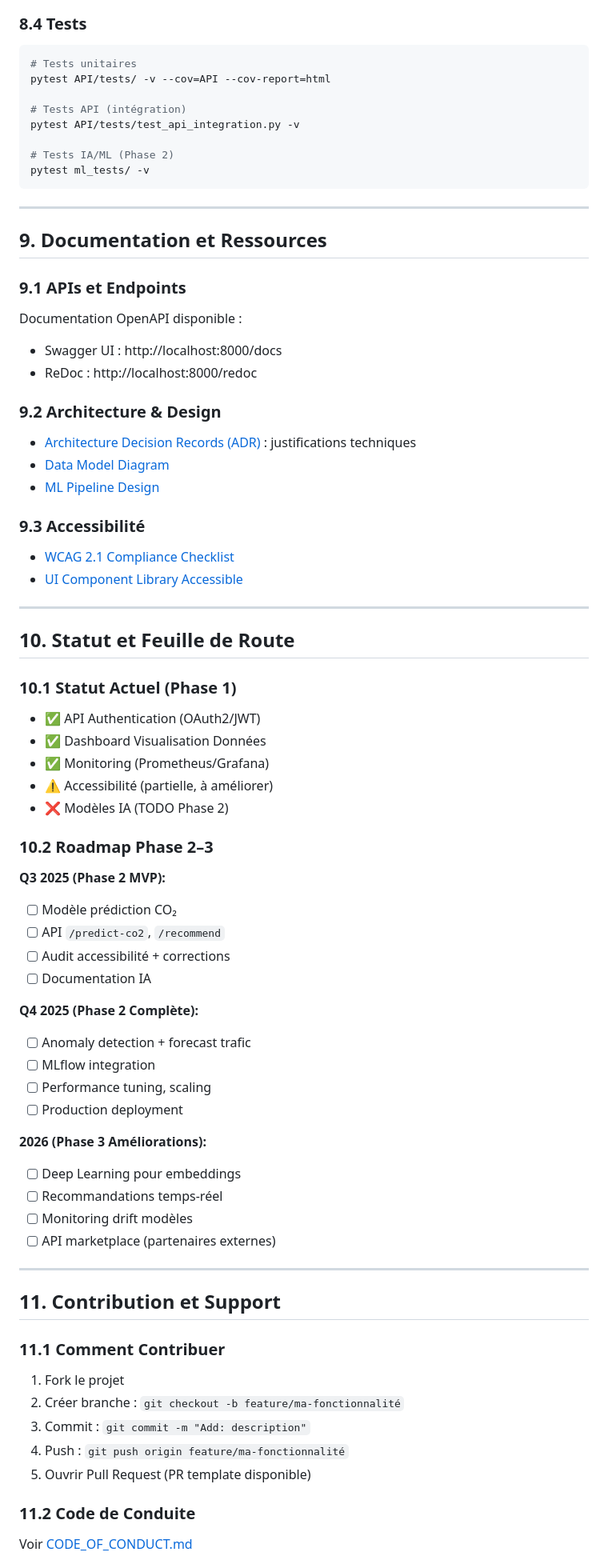
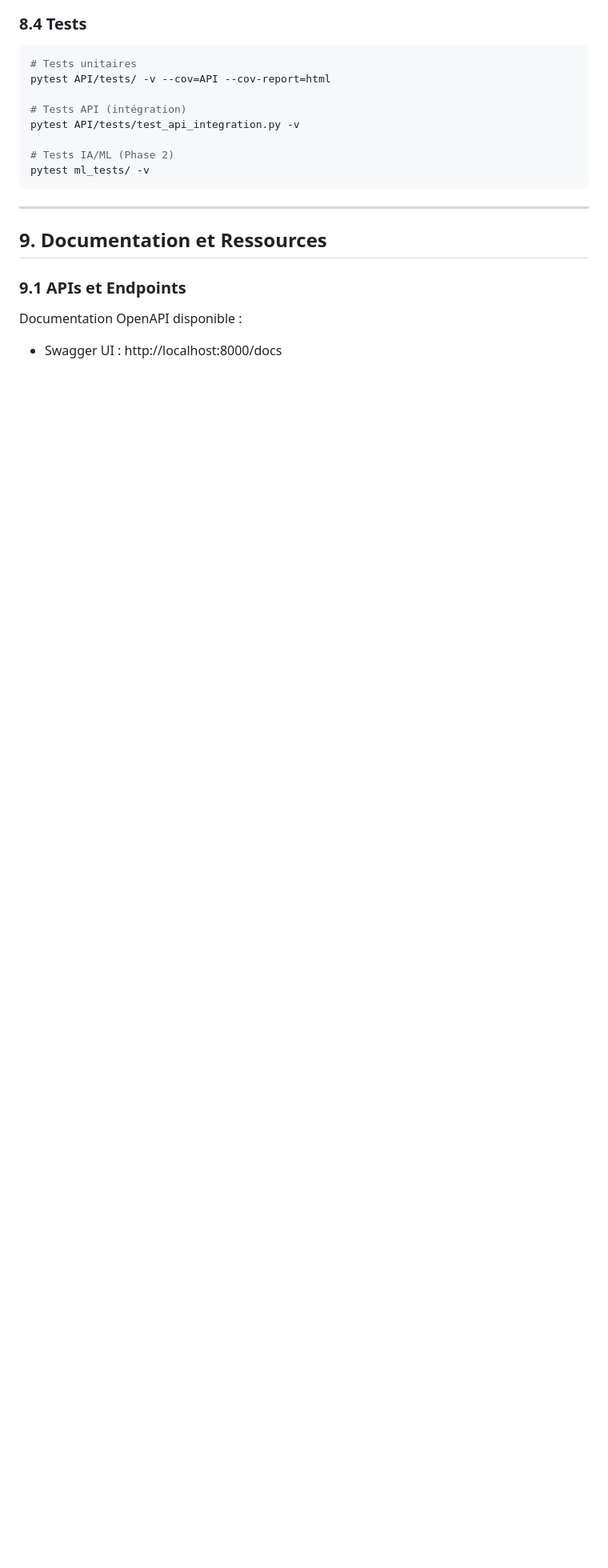
Before and after one commit to jeromehtz/MsprDS, a Markdown page: README.md, the part around one of its changes. Shown at 80% size. Drawn GitHub-style; blank space fills up the shorter version.

```diff
--- a/README.md
+++ b/README.md
@@ -463,64 +437,3 @@ pytest ml_tests/ -v
 
 Documentation OpenAPI disponible :
 - Swagger UI : http://localhost:8000/docs
-- ReDoc : http://localhost:8000/redoc
-
-### 9.2 Architecture & Design
-
-- [Architecture Decision Records (ADR)](./docs/adr/) : justifications techniques
-- [Data Model Diagram](./docs/data_model.md)
-- [ML Pipeline Design](./docs/ml_pipeline.md)
-
-### 9.3 Accessibilité
-
-- [WCAG 2.1 Compliance Checklist](./docs/accessibility.md)
-- [UI Component Library Accessible](./frontend/components/a11y/)
-
----
-
-## 10. Statut et Feuille de Route
-
-### 10.1 Statut Actuel (Phase 1)
-
-- ✅ API Authentication (OAuth2/JWT)
-- ✅ Dashboard Visualisation Données
-- ✅ Monitoring (Prometheus/Grafana)
-- ⚠️ Accessibilité (partielle, à améliorer)
-- ❌ Modèles IA (TODO Phase 2)
-
-### 10.2 Roadmap Phase 2–3
-
-**Q3 2025 (Phase 2 MVP):**
-- [ ] Modèle prédiction CO₂
-- [ ] API `/predict-co2`, `/recommend`
-- [ ] Audit accessibilité + corrections
-- [ ] Documentation IA
-
-**Q4 2025 (Phase 2 Complète):**
-- [ ] Anomaly detection + forecast trafic
-- [ ] MLflow integration
-- [ ] Performance tuning, scaling
-- [ ] Production deployment
-
-**2026 (Phase 3 Améliorations):**
-- [ ] Deep Learning pour embeddings
-- [ ] Recommandations temps-réel
-- [ ] Monitoring drift modèles
-- [ ] API marketplace (partenaires externes)
-
----
-
-## 11. Contribution et Support
-
-### 11.1 Comment Contribuer
-
-1. Fork le projet
-2. Créer branche : `git checkout -b feature/ma-fonctionnalité`
-3. Commit : `git commit -m "Add: description"`
-4. Push : `git push origin feature/ma-fonctionnalité`
-5. Ouvrir Pull Request (PR template disponible)
-
-### 11.2 Code de Conduite
-
-Voir [CODE_OF_CONDUCT.md](./CODE_OF_CONDUCT.md)
-
```
Also changed, not shown: other parts of README.md (+25 -71 lines).
